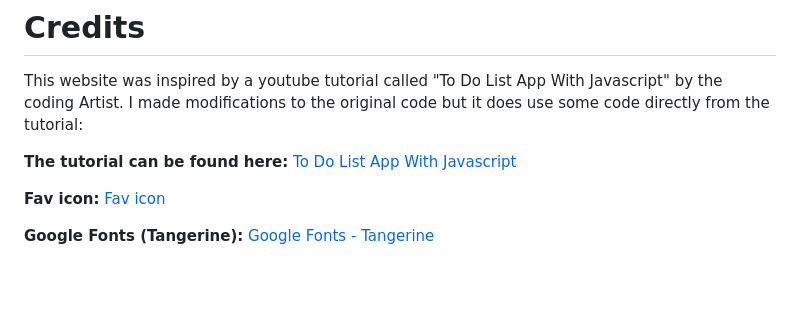
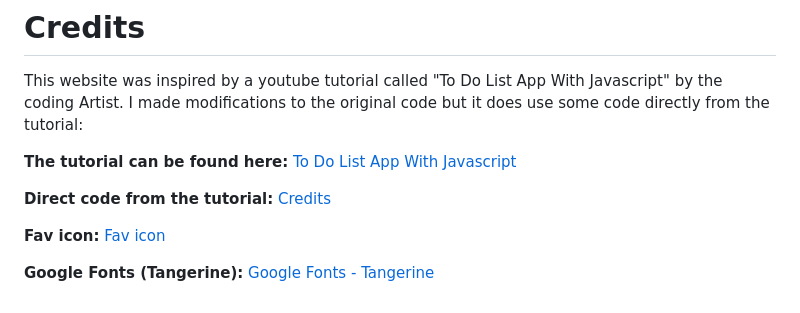
Before and after one commit to mariebernf/Project-2-My-To-Do-List, a Markdown page: README.md, the part around the change. Rendered like a GitHub page; blank space fills up the shorter version.

```diff
--- a/README.md
+++ b/README.md
@@ -179,6 +179,8 @@ This website was inspired by a youtube tutorial called "To Do List App With Java
 
 **The tutorial can be found here:** [To Do List App With Javascript](https://www.youtube.com/watch?v=c48pBHlnsPE&t=712s)
 
+**Direct code from the tutorial:** [Credits](docs/credits.md)
+
 **Fav icon:**
 [Fav icon](https://favicon.io)
 
```
